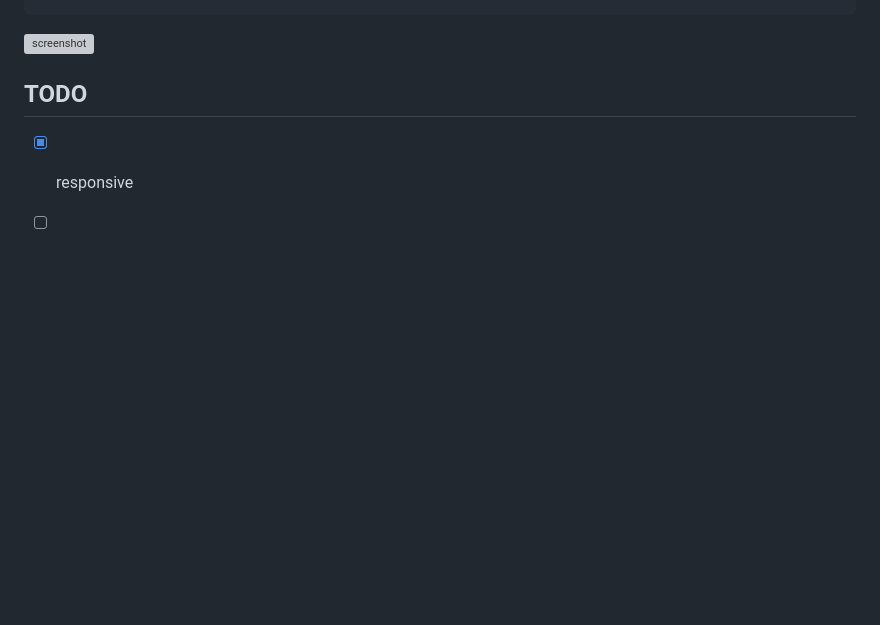
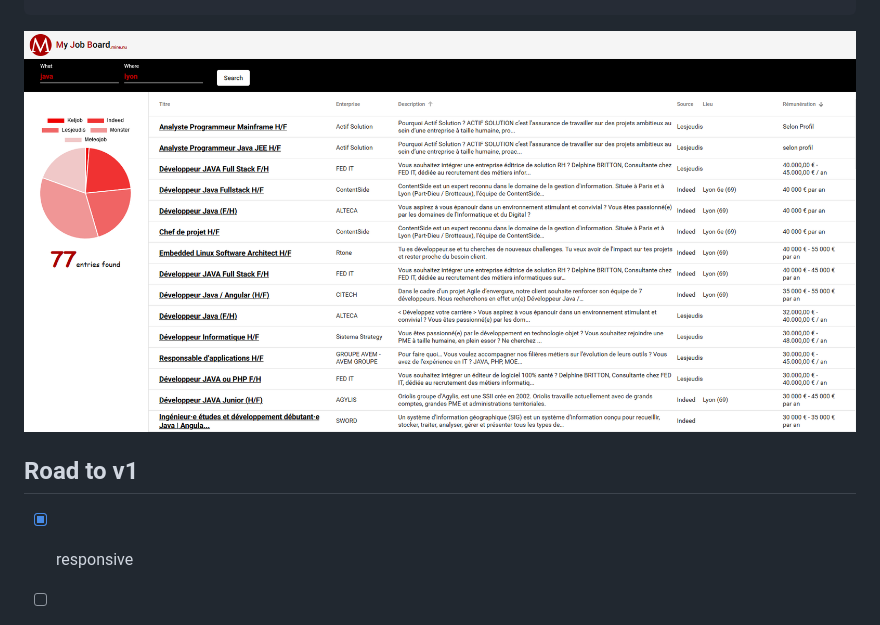
Before and after one commit to jpledref/springboot_angular-job_parser, a Markdown page: README.md, the part around the change. Rendered like a GitHub page; pictures changed too: meta/img/screenshot.png; blank space fills up the shorter version; grey boxes are pictures that could not be loaded.

Commit message:
- Update screenshot.png

````diff
--- a/README.md
+++ b/README.md
@@ -15,10 +15,11 @@ Springboot_angular-job_parser is an application whose purpose is to aggregate se
                      |           |              |           |
                      +-----------+              +-----------+
 ```
-![screenshot](meta\img\screenshot.png)
+![screenshot](meta/img/screenshot.png)
 
 
-## TODO
+
+## Road to v1
 
 - [x] responsive
 - [ ] reactive
````
